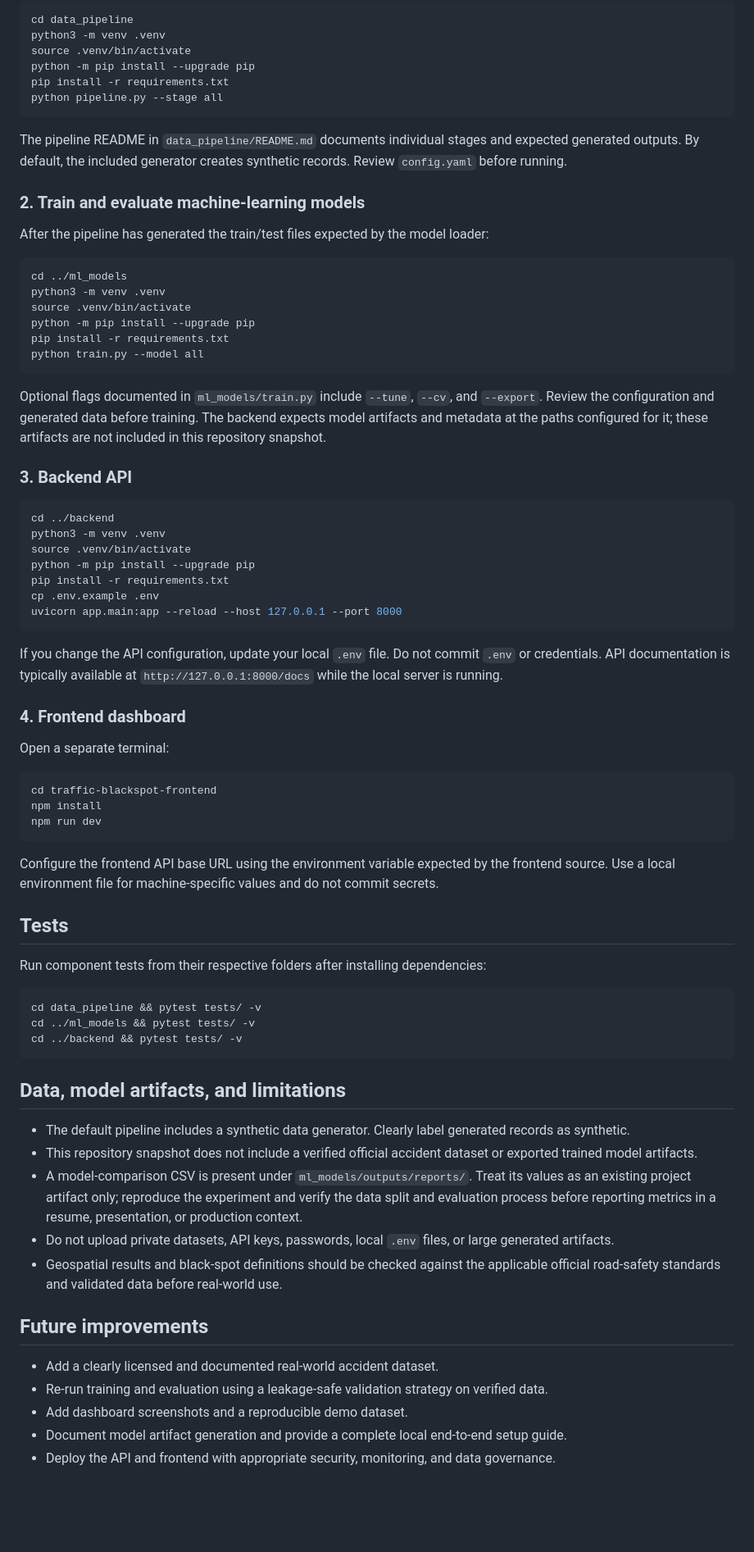
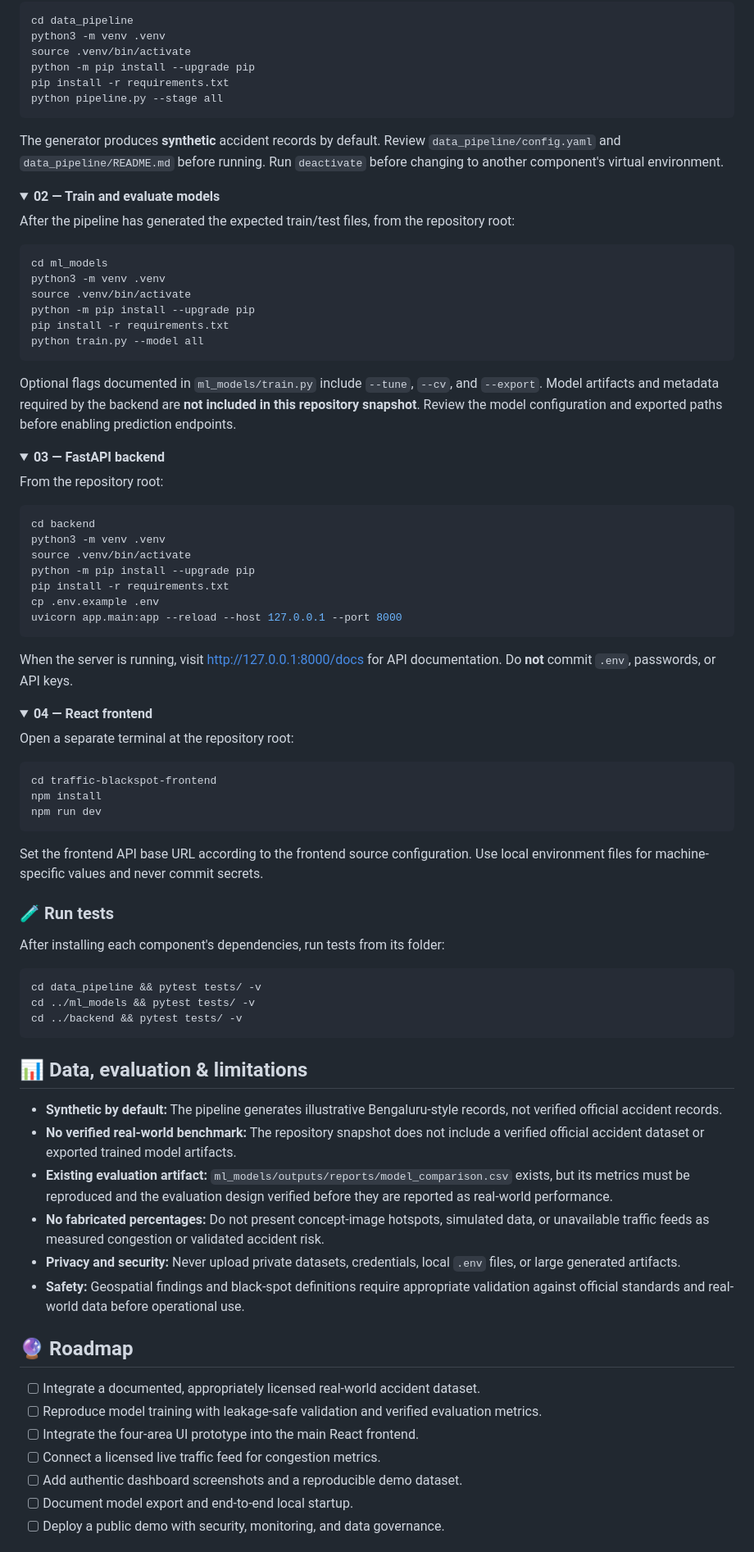
Before and after one commit to vinaywarad/Traffic-Accident-Black-Spot-Prediction, a Markdown page: README.md, the part around one of its changes. Shown at 82% size. Drawn GitHub-style; folded sections open; blank space fills up the shorter version.

````diff
--- a/README.md
+++ b/README.md
@@ -86,14 +146,17 @@ pip install -r requirements.txt
 python pipeline.py --stage all
 ```
 
-The pipeline README in `data_pipeline/README.md` documents individual stages and expected generated outputs. By default, the included generator creates synthetic records. Review `config.yaml` before running.
+The generator produces **synthetic** accident records by default. Review `data_pipeline/config.yaml` and `data_pipeline/README.md` before running. Run `deactivate` before changing to another component's virtual environment.
 
-### 2. Train and evaluate machine-learning models
+</details>
 
-After the pipeline has generated the train/test files expected by the model loader:
+<details>
+<summary><strong>02 — Train and evaluate models</strong></summary>
+
+After the pipeline has generated the expected train/test files, from the repository root:
 
 ```bash
-cd ../ml_models
+cd ml_models
 python3 -m venv .venv
 source .venv/bin/activate
 python -m pip install --upgrade pip
@@ -101,12 +164,17 @@ pip install -r requirements.txt
 python train.py --model all
 ```
 
-Optional flags documented in `ml_models/train.py` include `--tune`, `--cv`, and `--export`. Review the configuration and generated data before training. The backend expects model artifacts and metadata at the paths configured for it; these artifacts are not included in this repository snapshot.
+Optional flags documented in `ml_models/train.py` include `--tune`, `--cv`, and `--export`. Model artifacts and metadata required by the backend are **not included in this repository snapshot**. Review the model configuration and exported paths before enabling prediction endpoints.
 
-### 3. Backend API
+</details>
+
+<details>
+<summary><strong>03 — FastAPI backend</strong></summary>
+
+From the repository root:
 
 ```bash
-cd ../backend
+cd backend
 python3 -m venv .venv
 source .venv/bin/activate
 python -m pip install --upgrade pip
@@ -115,11 +183,14 @@ cp .env.example .env
 uvicorn app.main:app --reload --host 127.0.0.1 --port 8000
 ```
 
-If you change the API configuration, update your local `.env` file. Do not commit `.env` or credentials. API documentation is typically available at `http://127.0.0.1:8000/docs` while the local server is running.
+When the server is running, visit [http://127.0.0.1:8000/docs](http://127.0.0.1:8000/docs) for API documentation. Do **not** commit `.env`, passwords, or API keys.
 
-### 4. Frontend dashboard
+</details>
 
-Open a separate terminal:
+<details>
+<summary><strong>04 — React frontend</strong></summary>
+
+Open a separate terminal at the repository root:
 
 ```bash
 cd traffic-blackspot-frontend
@@ -127,11 +198,13 @@ npm install
 npm run dev
 ```
 
-Configure the frontend API base URL using the environment variable expected by the frontend source. Use a local environment file for machine-specific values and do not commit secrets.
+Set the frontend API base URL according to the frontend source configuration. Use local environment files for machine-specific values and never commit secrets.
 
-## Tests
+</details>
 
-Run component tests from their respective folders after installing dependencies:
+### 🧪 Run tests
+
+After installing each component's dependencies, run tests from its folder:
 
 ```bash
 cd data_pipeline && pytest tests/ -v
@@ -139,19 +212,22 @@ cd ../ml_models && pytest tests/ -v
 cd ../backend && pytest tests/ -v
 ```
 
-## Data, model artifacts, and limitations
+## 📊 Data, evaluation & limitations
 
-- The default pipeline includes a synthetic data generator. Clearly label generated records as synthetic.
-- This repository snapshot does not include a verified official accident dataset or exported trained model artifacts.
-- A model-comparison CSV is present under `ml_models/outputs/reports/`. Treat its values as an existing project artifact only; reproduce the experiment and verify the data split and evaluation process before reporting metrics in a resume, presentation, or production context.
-- Do not upload private datasets, API keys, passwords, local `.env` files, or large generated artifacts.
-- Geospatial results and black-spot definitions should be checked against the applicable official road-safety standards and validated data before real-world use.
+- **Synthetic by default:** The pipeline generates illustrative Bengaluru-style records, not verified official accident records.
+- **No verified real-world benchmark:** The repository snapshot does not include a verified official accident dataset or exported trained model artifacts.
+- **Existing evaluation artifact:** `ml_models/outputs/reports/model_comparison.csv` exists, but its metrics must be reproduced and the evaluation design verified before they are reported as real-world performance.
+- **No fabricated percentages:** Do not present concept-image hotspots, simulated data, or unavailable traffic feeds as measured congestion or validated accident risk.
+- **Privacy and security:** Never upload private datasets, credentials, local `.env` files, or large generated artifacts.
+- **Safety:** Geospatial findings and black-spot definitions require appropriate validation against official standards and real-world data before operational use.
 
-## Future improvements
+## 🔮 Roadmap
 
-- Add a clearly licensed and documented real-world accident dataset.
-- Re-run training and evaluation using a leakage-safe validation strategy on verified data.
-- Add dashboard screenshots and a reproducible demo dataset.
-- Document model artifact generation and provide a complete local end-to-end setup guide.
-- Deploy the API and frontend with appropriate security, monitoring, and data governance.
+- [ ] Integrate a documented, appropriately licensed real-world accident dataset.
+- [ ] Reproduce model training with leakage-safe validation and verified evaluation metrics.
+- [ ] Integrate the four-area UI prototype into the main React frontend.
+- [ ] Connect a licensed live traffic feed for congestion metrics.
+- [ ] Add authentic dashboard screenshots and a reproducible demo dataset.
+- [ ] Document model export and end-to-end local startup.
+- [ ] Deploy a public demo with security, monitoring, and data governance.
 
````
Also changed, not shown: other parts of README.md (+111 -43 lines), assets/blackspot-banner.png (added), 1 other file.
